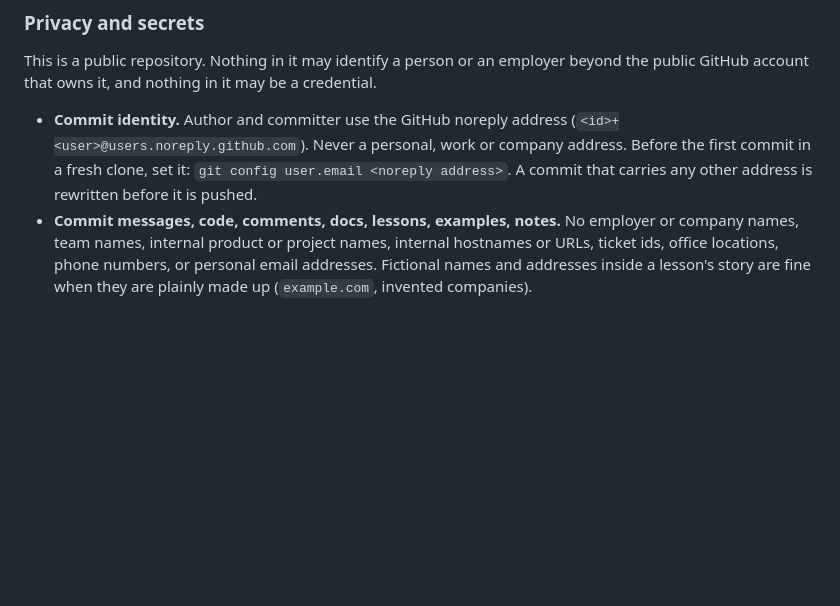
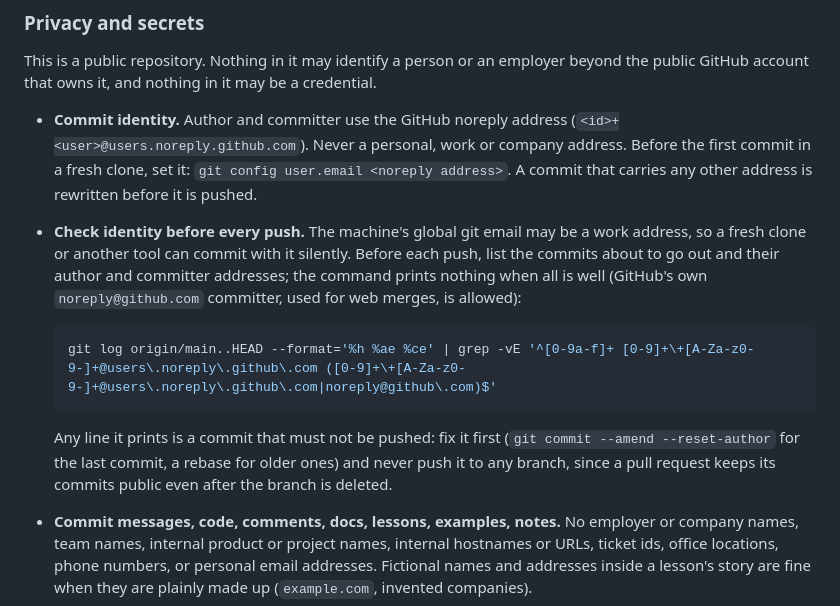
Before and after one commit to patrickp1702/NthView, a Markdown page: AGENTS.md, the part around the change. GitHub-like rendering; blank space fills up the shorter version.

Commit message:
AGENTS.md: check commit identities before every push
The machine's global git email can be a work address, so a fresh clone
can commit with it silently. §12 now gives a one-line check that lists
any outgoing commit whose author or committer is not a GitHub noreply
address, and says such a commit is fixed before it reaches any branch.

Co-Authored-By: Claude Opus 5.5 <noreply@anthropic.com>

````diff
--- a/AGENTS.md
+++ b/AGENTS.md
@@ -1098,6 +1098,21 @@ be a credential.
   company address. Before the first commit in a fresh clone, set it:
   `git config user.email <noreply address>`. A commit that carries any other
   address is rewritten before it is pushed.
+- **Check identity before every push.** The machine's global git email may
+  be a work address, so a fresh clone or another tool can commit with it
+  silently. Before each push, list the commits about to go out and their
+  author and committer addresses; the command prints nothing when all is
+  well (GitHub's own `noreply@github.com` committer, used for web merges,
+  is allowed):
+
+  ```bash
+  git log origin/main..HEAD --format='%h %ae %ce' | grep -vE '^[0-9a-f]+ [0-9]+\+[A-Za-z0-9-]+@users\.noreply\.github\.com ([0-9]+\+[A-Za-z0-9-]+@users\.noreply\.github\.com|noreply@github\.com)$'
+  ```
+
+  Any line it prints is a commit that must not be pushed: fix it first
+  (`git commit --amend --reset-author` for the last commit, a rebase for
+  older ones) and never push it to any branch, since a pull request keeps
+  its commits public even after the branch is deleted.
 - **Commit messages, code, comments, docs, lessons, examples, notes.** No
   employer or company names, team names, internal product or project names,
   internal hostnames or URLs, ticket ids, office locations, phone numbers,
````
